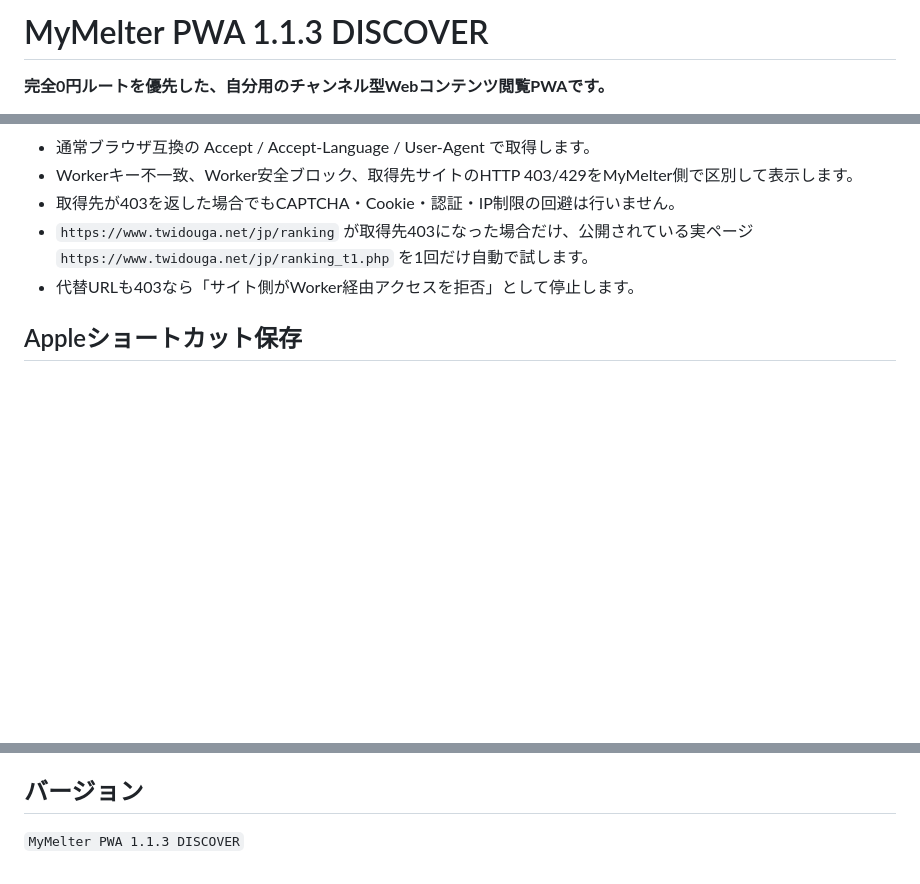
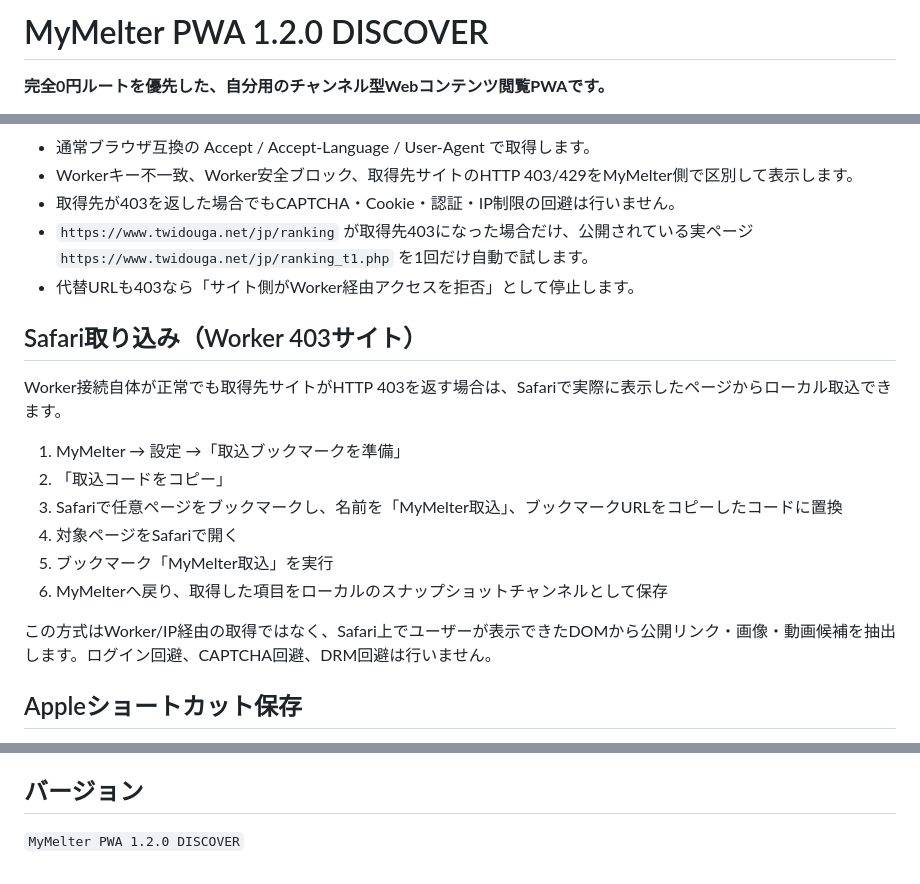
Before and after one commit to 5p5h8c78w6-afk/mymelter, a Markdown page: README.md, 3 parts joined by grey strips. Rendered like a GitHub page; blank space fills up the shorter version.

Commit message:
Document Safari local import

```diff
--- a/README.md
+++ b/README.md
@@ -1,4 +1,4 @@
-# MyMelter PWA 1.1.3 DISCOVER
+# MyMelter PWA 1.2.0 DISCOVER
 
 **完全0円ルートを優先した、自分用のチャンネル型Webコンテンツ閲覧PWAです。**
 
@@ -84,6 +84,19 @@ WorkerはGETのみで、Cookieを転送せず、ローカル/プライベート
 - `https://www.twidouga.net/jp/ranking` が取得先403になった場合だけ、公開されている実ページ `https://www.twidouga.net/jp/ranking_t1.php` を1回だけ自動で試します。
 - 代替URLも403なら「サイト側がWorker経由アクセスを拒否」として停止します。
 
+## Safari取り込み（Worker 403サイト）
+
+Worker接続自体が正常でも取得先サイトがHTTP 403を返す場合は、Safariで実際に表示したページからローカル取込できます。
+
+1. MyMelter → 設定 →「取込ブックマークを準備」
+2. 「取込コードをコピー」
+3. Safariで任意ページをブックマークし、名前を「MyMelter取込」、ブックマークURLをコピーしたコードに置換
+4. 対象ページをSafariで開く
+5. ブックマーク「MyMelter取込」を実行
+6. MyMelterへ戻り、取得した項目をローカルのスナップショットチャンネルとして保存
+
+この方式はWorker/IP経由の取得ではなく、Safari上でユーザーが表示できたDOMから公開リンク・画像・動画候補を抽出します。ログイン回避、CAPTCHA回避、DRM回避は行いません。
+
 ## Appleショートカット保存
 
 MyMelter → 設定 →「Appleショートカットを使う」をONにすると、端末保存ボタンから `MyMelter保存` ショートカットへURLを渡せます。
@@ -108,4 +121,4 @@ MyMelterは公開HTML、RSS/Atom、通常の画像/動画URLを中心に扱い
 
 ## バージョン
 
-`MyMelter PWA 1.1.3 DISCOVER`
+`MyMelter PWA 1.2.0 DISCOVER`
```
